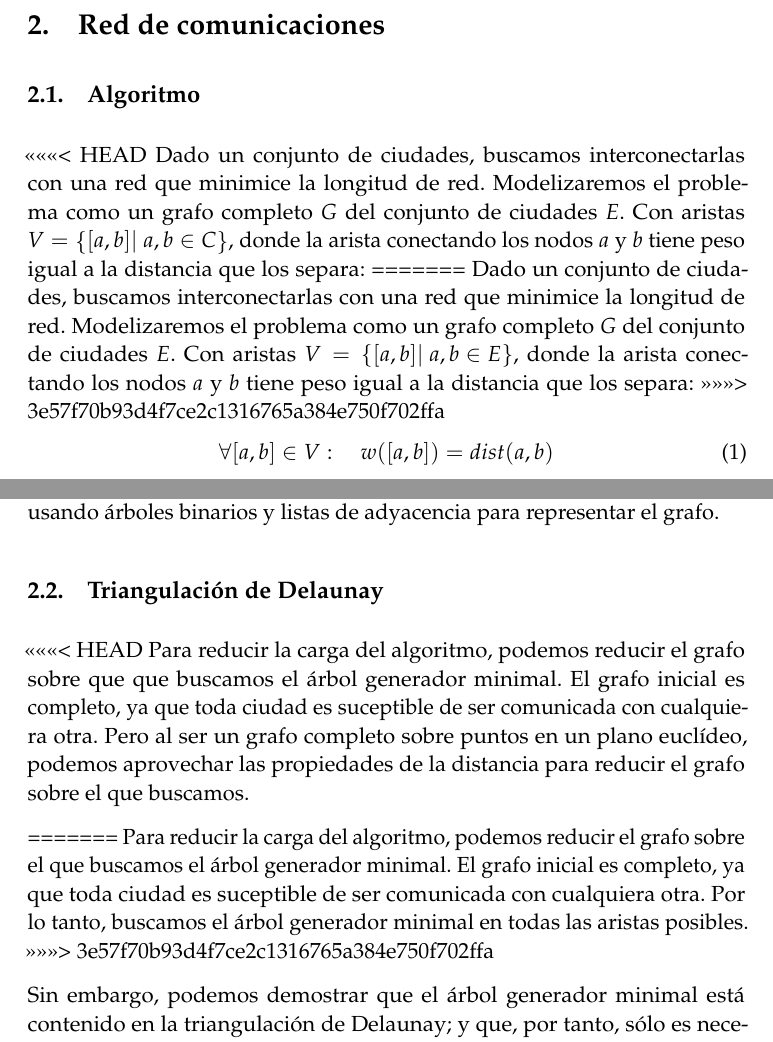
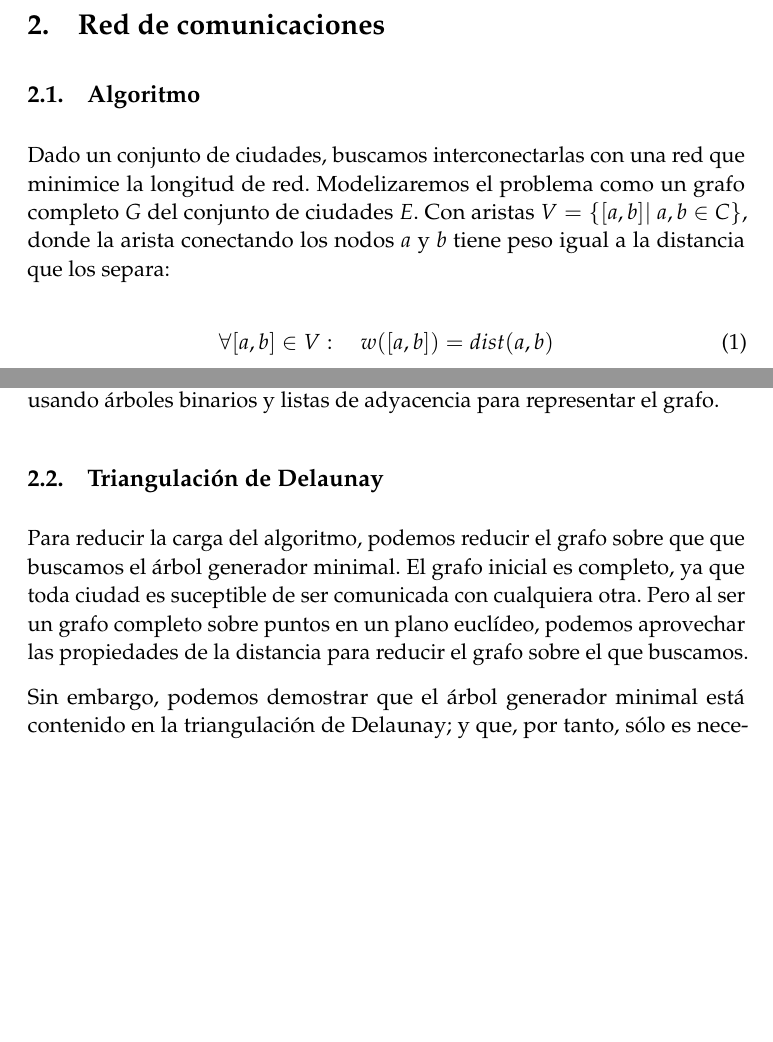
Before and after one commit to oxcar103/algoritmosGreedy, a LaTeX paper (tex/memoria.tex): two parts of pages 3 and 4 of 5, joined at a grey line, cut so that both start at the same text, the shorter picture padded with empty space. Compiled offline with pdfLaTeX.

Commit message:
Terminando merge manual en la memoria. En la sección del segundo problema.

```diff
--- a/tex/memoria.tex
+++ b/tex/memoria.tex
@@ -151,15 +151,11 @@ Esto se debe a que hay valores de sellos cuyo doble es mayor que otro valor, es
 
 \section{Red de comunicaciones}
   \subsection{Algoritmo}
-<<<<<<< HEAD
     Dado un conjunto de ciudades, buscamos interconectarlas con una red que minimice la longitud de red.
     Modelizaremos el problema como un grafo completo $G$ del conjunto de ciudades $E$. Con aristas
     $V = \left\{ [a,b] |\ a,b \in C \right\}$, donde la arista conectando los nodos $a$ y $b$ tiene peso
     igual a la distancia que los separa:
-=======
-    Dado un conjunto de ciudades, buscamos interconectarlas con una red que minimice la longitud de red. Modelizaremos el problema como un grafo completo $G$
-    del conjunto de ciudades $E$. Con aristas $V = \left\{ [a,b] |\ a,b \in E \right\}$, donde la arista conectando los nodos $a$ y $b$ tiene peso igual a la distancia que los separa:
->>>>>>> 3e57f70b93d4f7ce2c1316765a384e750f702ffa
+
     \begin{equation}
      \forall [a,b]\in V:\quad  w([a,b]) = dist (a,b)
     \end{equation}
@@ -175,17 +171,10 @@ Esto se debe a que hay valores de sellos cuyo doble es mayor que otro valor, es
     representar el grafo.
 
   \subsection{Triangulación de Delaunay}
-<<<<<<< HEAD
     Para reducir la carga del algoritmo, podemos reducir el grafo sobre que que buscamos el árbol generador minimal.
     El grafo inicial es completo, ya que toda ciudad es suceptible de ser comunicada con cualquiera otra. Pero al
     ser un grafo completo sobre puntos en un plano euclídeo, podemos aprovechar las propiedades de la distancia para
     reducir el grafo sobre el que buscamos.
-
-
-=======
-    Para reducir la carga del algoritmo, podemos reducir el grafo sobre el que buscamos el árbol generador minimal. El grafo inicial es completo, ya que toda
-    ciudad es suceptible de ser comunicada con cualquiera otra. Por lo tanto, buscamos el árbol generador minimal en todas las aristas posibles.
->>>>>>> 3e57f70b93d4f7ce2c1316765a384e750f702ffa
 
     Sin embargo, podemos demostrar que el árbol generador minimal está contenido en la triangulación de Delaunay; y que, por tanto, sólo es necesario aplicar el algoritmo de Kruskal o Prim
     al subgrafo resultante de la triangulación.
```
Also changed, not shown: tex/memoria.pdf.
